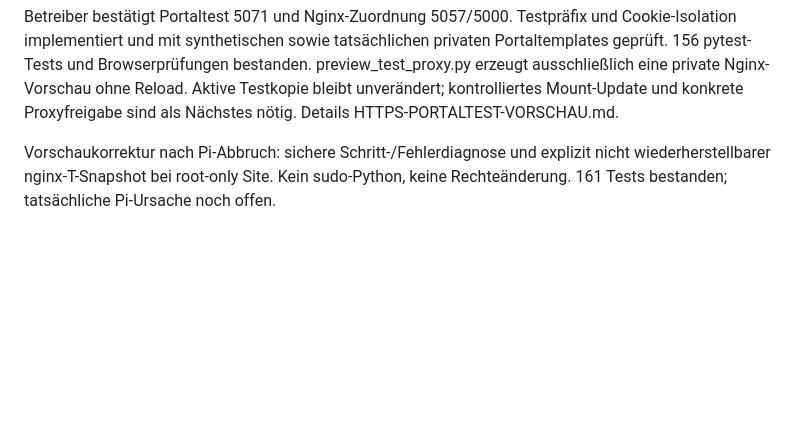
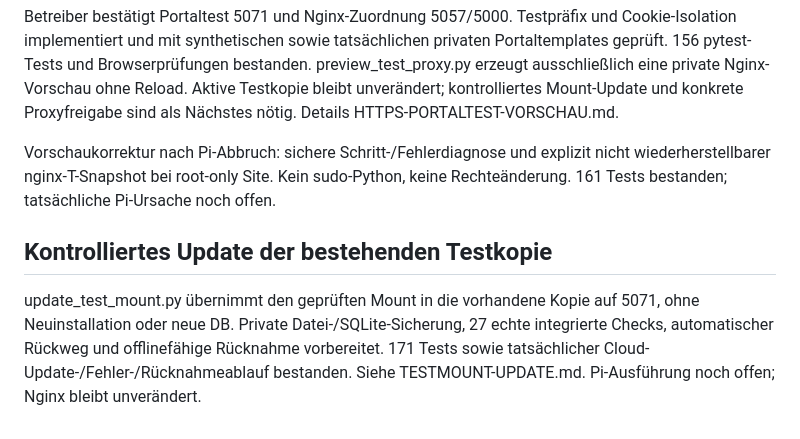
Before and after one commit to robkeoliver-hub/Adler-KI, a Markdown page: docs/entwicklung/TICKETS.md, the part around the change. GitHub-like rendering; blank space fills up the shorter version.

Commit message:
Testkopie: kontrolliertes Mount-Update mit Rücknahme – docs/entwicklung/TICKETS.md

```diff
--- a/docs/entwicklung/TICKETS.md
+++ b/docs/entwicklung/TICKETS.md
@@ -72,3 +72,11 @@ Proxyfreigabe sind als Nächstes nötig. Details HTTPS-PORTALTEST-VORSCHAU.md.
 Vorschaukorrektur nach Pi-Abbruch: sichere Schritt-/Fehlerdiagnose und explizit
 nicht wiederherstellbarer nginx-T-Snapshot bei root-only Site. Kein sudo-Python,
 keine Rechteänderung. 161 Tests bestanden; tatsächliche Pi-Ursache noch offen.
+
+## Kontrolliertes Update der bestehenden Testkopie
+
+update_test_mount.py übernimmt den geprüften Mount in die vorhandene Kopie auf
+5071, ohne Neuinstallation oder neue DB. Private Datei-/SQLite-Sicherung, 27 echte
+integrierte Checks, automatischer Rückweg und offlinefähige Rücknahme vorbereitet.
+171 Tests sowie tatsächlicher Cloud-Update-/Fehler-/Rücknahmeablauf bestanden.
+Siehe TESTMOUNT-UPDATE.md. Pi-Ausführung noch offen; Nginx bleibt unverändert.
```
